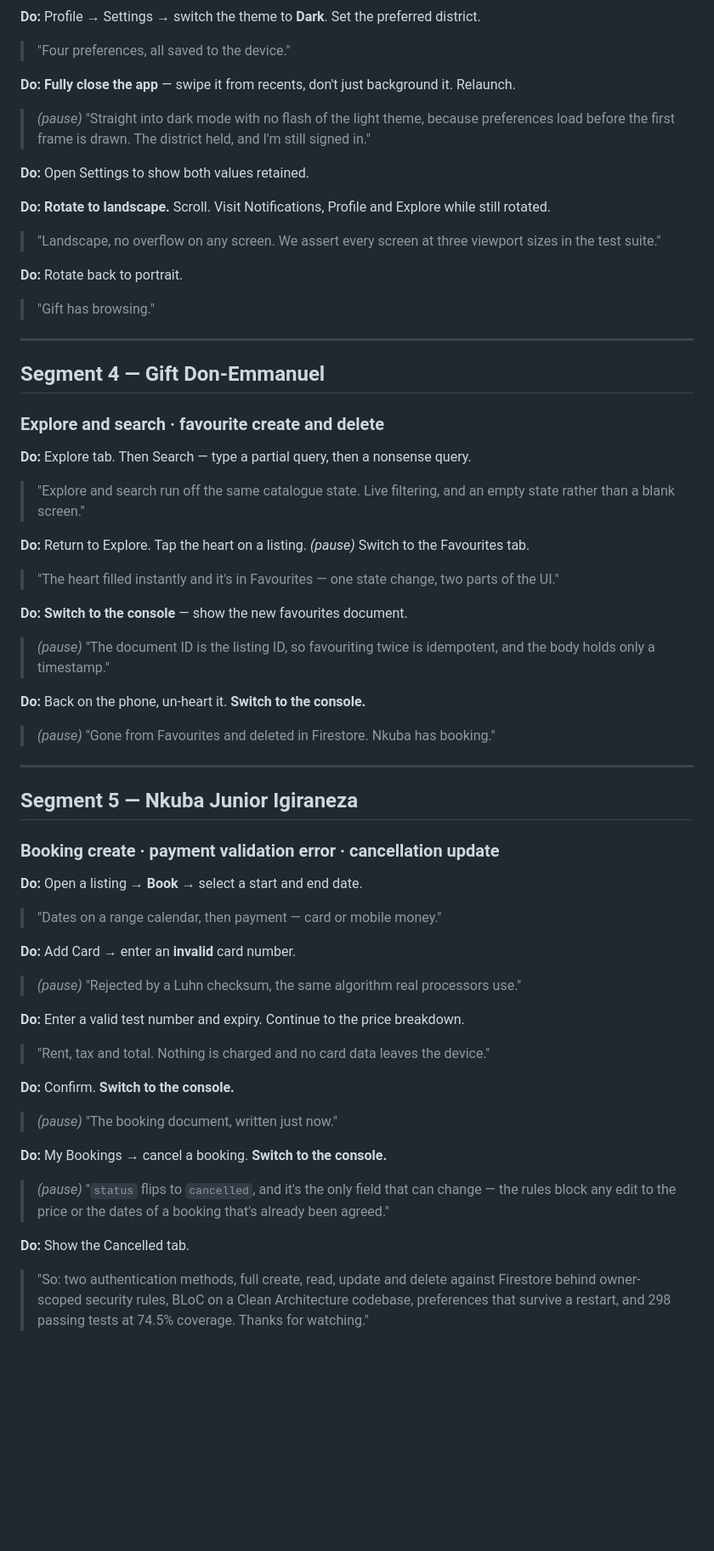
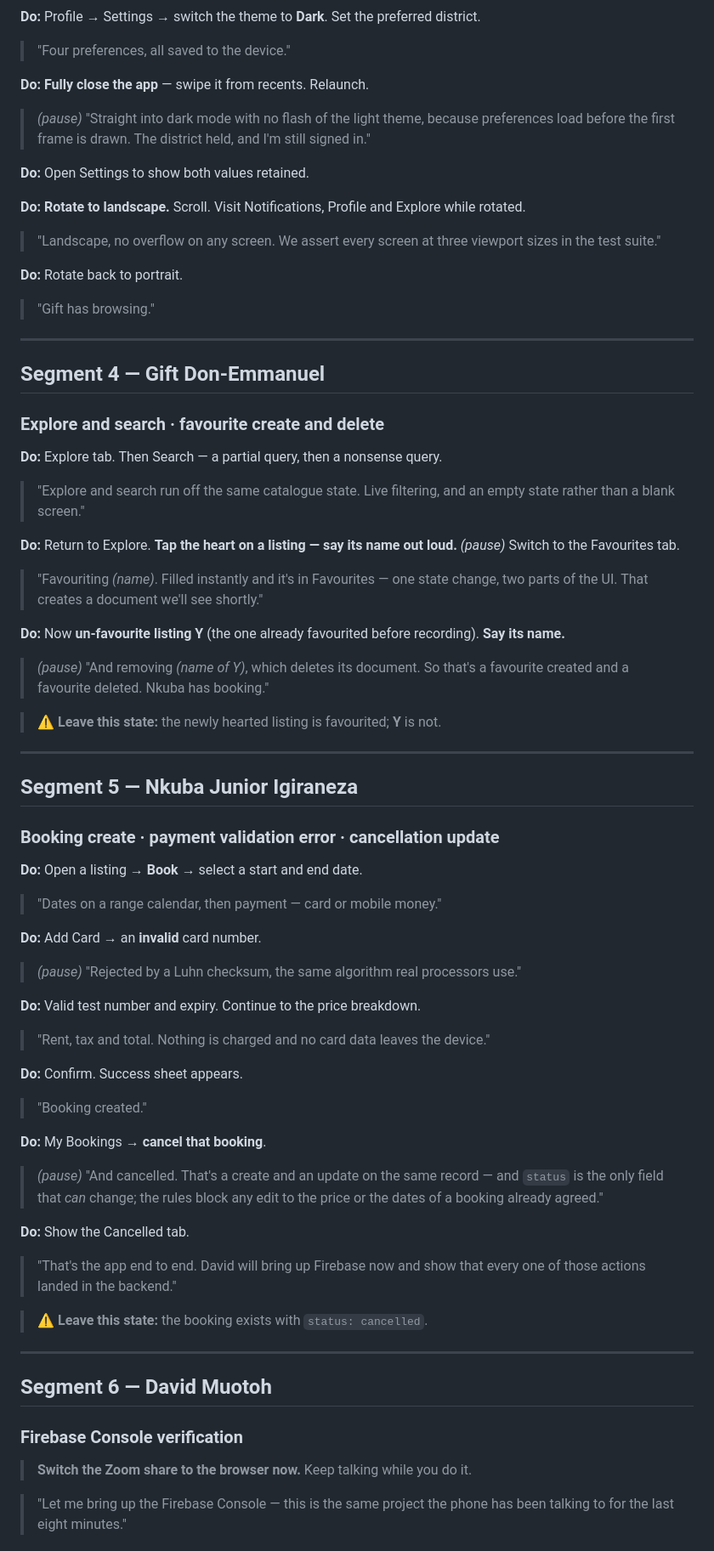
Before and after one commit to davidmuo/houslice, a Markdown page: docs/VIDEO_SCRIPT.md, the part around one of its changes. Shown at 85% size. GitHub-like rendering; blank space fills up the shorter version.

```diff
--- a/docs/VIDEO_SCRIPT.md
+++ b/docs/VIDEO_SCRIPT.md
@@ -134,8 +156,7 @@ district.
 
 > "Four preferences, all saved to the device."
 
-**Do:** **Fully close the app** — swipe it from recents, don't just background
-it. Relaunch.
+**Do:** **Fully close the app** — swipe it from recents. Relaunch.
 
 > *(pause)* "Straight into dark mode with no flash of the light theme, because
 > preferences load before the first frame is drawn. The district held, and I'm
@@ -144,7 +165,7 @@ it. Relaunch.
 **Do:** Open Settings to show both values retained.
 
 **Do:** **Rotate to landscape.** Scroll. Visit Notifications, Profile and Explore
-while still rotated.
+while rotated.
 
 > "Landscape, no overflow on any screen. We assert every screen at three viewport
 > sizes in the test suite."
@@ -158,25 +179,24 @@ while still rotated.
 ## Segment 4 — Gift Don-Emmanuel
 ### Explore and search · favourite create and delete
 
-**Do:** Explore tab. Then Search — type a partial query, then a nonsense query.
+**Do:** Explore tab. Then Search — a partial query, then a nonsense query.
 
 > "Explore and search run off the same catalogue state. Live filtering, and an
 > empty state rather than a blank screen."
 
-**Do:** Return to Explore. Tap the heart on a listing. *(pause)* Switch to the
-Favourites tab.
+**Do:** Return to Explore. **Tap the heart on a listing — say its name out loud.**
+*(pause)* Switch to the Favourites tab.
 
-> "The heart filled instantly and it's in Favourites — one state change, two
-> parts of the UI."
+> "Favouriting *(name)*. Filled instantly and it's in Favourites — one state
+> change, two parts of the UI. That creates a document we'll see shortly."
 
-**Do:** **Switch to the console** — show the new favourites document.
+**Do:** Now **un-favourite listing Y** (the one already favourited before
+recording). **Say its name.**
 
-> *(pause)* "The document ID is the listing ID, so favouriting twice is
-> idempotent, and the body holds only a timestamp."
+> *(pause)* "And removing *(name of Y)*, which deletes its document. So that's a
+> favourite created and a favourite deleted. Nkuba has booking."
 
-**Do:** Back on the phone, un-heart it. **Switch to the console.**
-
-> *(pause)* "Gone from Favourites and deleted in Firestore. Nkuba has booking."
+> ⚠️ **Leave this state:** the newly hearted listing is favourited; **Y** is not.
 
 ---
 
@@ -187,27 +207,38 @@ Favourites tab.
 
 > "Dates on a range calendar, then payment — card or mobile money."
 
-**Do:** Add Card → enter an **invalid** card number.
+**Do:** Add Card → an **invalid** card number.
 
 > *(pause)* "Rejected by a Luhn checksum, the same algorithm real processors use."
 
-**Do:** Enter a valid test number and expiry. Continue to the price breakdown.
+**Do:** Valid test number and expiry. Continue to the price breakdown.
 
 > "Rent, tax and total. Nothing is charged and no card data leaves the device."
 
-**Do:** Confirm. **Switch to the console.**
+**Do:** Confirm. Success sheet appears.
 
-> *(pause)* "The booking document, written just now."
+> "Booking created."
 
-**Do:** My Bookings → cancel a booking. **Switch to the console.**
+**Do:** My Bookings → **cancel that booking**.
 
-> *(pause)* "`status` flips to `cancelled`, and it's the only field that can
-> change — the rules block any edit to the price or the dates of a booking that's
-> already been agreed."
+> *(pause)* "And cancelled. That's a create and an update on the same record —
+> and `status` is the only field that *can* change; the rules block any edit to
+> the price or the dates of a booking already agreed."
 
 **Do:** Show the Cancelled tab.
 
-> "So: two authentication methods, full create, read, update and delete against
-> Firestore behind owner-scoped security rules, BLoC on a Clean Architecture
-> codebase, preferences that survive a restart, and 298 passing tests at 74.5%
-> coverage. Thanks for watching."
+> "That's the app end to end. David will bring up Firebase now and show that
+> every one of those actions landed in the backend."
+
+> ⚠️ **Leave this state:** the booking exists with `status: cancelled`.
+
+---
+
+## Segment 6 — David Muotoh
+### Firebase Console verification
+
+> **Switch the Zoom share to the browser now.** Keep talking while you do it.
+
+> "Let me bring up the Firebase Console — this is the same project the phone has
+> been talking to for the last eight minutes."
+
```
Also changed, not shown: other parts of docs/VIDEO_SCRIPT.md (+194 -102 lines).
